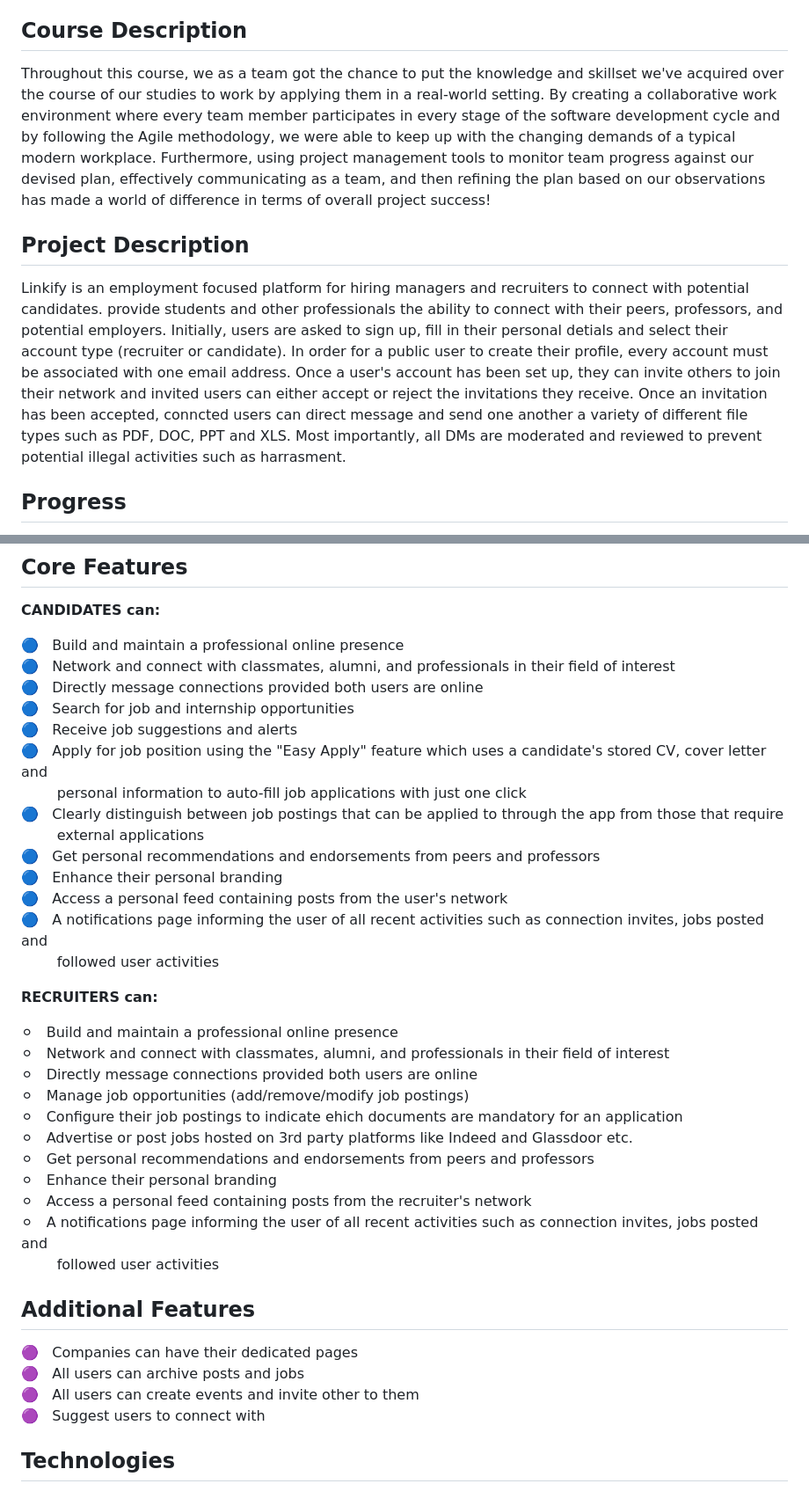
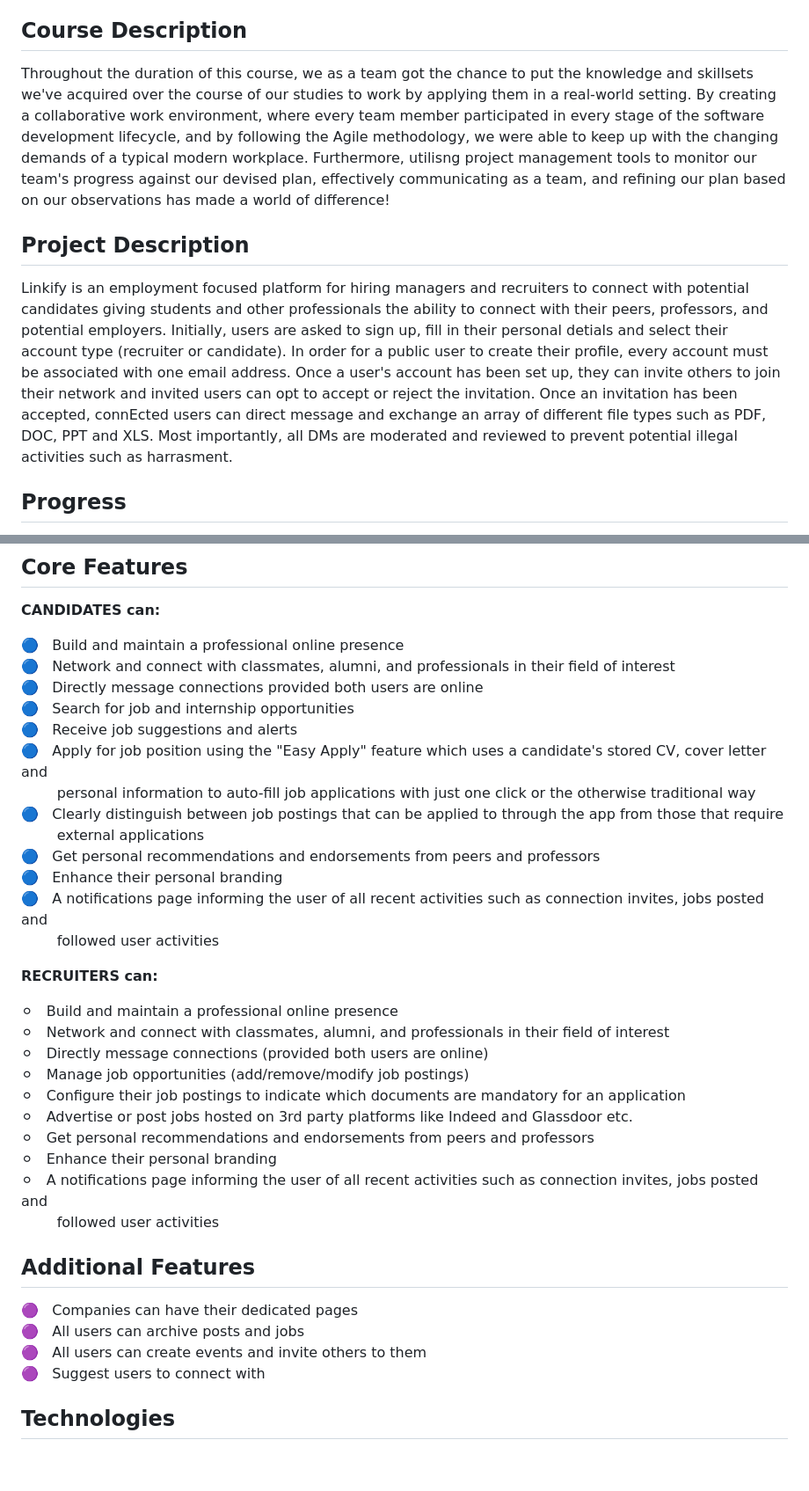
Before and after one commit to jonathan-githubofficial/Linkify, a Markdown page: README.md, 2 parts joined by grey strips. Shown at 88% size. GitHub-like rendering; blank space fills up the shorter version.

```diff
--- a/README.md
+++ b/README.md
@@ -5,11 +5,11 @@ This project is part of the SOEN 390 — Software Engineering Team Design Projec
 
 ## Course Description
 
-Throughout this course, we as a team got the chance to put the knowledge and skillset we've acquired over the course of our studies to work by applying them in a real-world setting. By creating a collaborative work environment where every team member participates in every stage of the software development cycle and by following the Agile methodology, we were able to keep up with the changing demands of a typical modern workplace. Furthermore, using project management tools to monitor team progress against our devised plan, effectively communicating as a team, and then refining the plan based on our observations has made a world of difference in terms of overall project success!
+Throughout the duration of this course, we as a team got the chance to put the knowledge and skillsets we've acquired over the course of our studies to work by applying them in a real-world setting. By creating a collaborative work environment, where every team member participated in every stage of the software development lifecycle, and by following the Agile methodology, we were able to keep up with the changing demands of a typical modern workplace. Furthermore, utilisng project management tools to monitor our team's progress against our devised plan, effectively communicating as a team, and refining our plan based on our observations has made a world of difference!
 
 ## Project Description
 
-Linkify is an employment focused platform for hiring managers and recruiters to connect with potential candidates. provide students and other professionals the ability to connect with their peers, professors, and potential employers. Initially, users are asked to sign up, fill in their personal detials and select their account type (recruiter or candidate). In order for a public user to create their profile, every account must be associated with one email address. Once a user's account has been set up, they can invite others to join their network and invited users can either accept or reject the invitations they receive. Once an invitation has been accepted, conncted users can direct message and send one another a variety of different file types such as PDF, DOC, PPT and XLS. Most importantly, all DMs are moderated and reviewed to prevent potential illegal activities such as harrasment.
+Linkify is an employment focused platform for hiring managers and recruiters to connect with potential candidates giving students and other professionals the ability to connect with their peers, professors, and potential employers. Initially, users are asked to sign up, fill in their personal detials and select their account type (recruiter or candidate). In order for a public user to create their profile, every account must be associated with one email address. Once a user's account has been set up, they can invite others to join their network and invited users can opt to accept or reject the invitation. Once an invitation has been accepted, connEcted users can direct message and exchange an array of different file types such as PDF, DOC, PPT and XLS. Most importantly, all DMs are moderated and reviewed to prevent potential illegal activities such as harrasment.
 
 ## Progress
 - [ ] Sprint 1
@@ -27,11 +27,10 @@ Linkify is an employment focused platform for hiring managers and recruiters to
 :large_blue_circle: &nbsp; Directly message connections provided both users are online <br>
 :large_blue_circle: &nbsp; Search for job and internship opportunities <br>
 :large_blue_circle: &nbsp; Receive job suggestions and alerts <br>
-:large_blue_circle: &nbsp; Apply for job position using the "Easy Apply" feature which uses a candidate's stored CV, cover letter and <br> &nbsp; &nbsp; &nbsp; &nbsp; personal information to auto-fill job applications with just one click <br>
+:large_blue_circle: &nbsp; Apply for job position using the "Easy Apply" feature which uses a candidate's stored CV, cover letter and <br> &nbsp; &nbsp; &nbsp; &nbsp; personal information to auto-fill job applications with just one click or the otherwise traditional way <br>
 :large_blue_circle: &nbsp; Clearly distinguish between job postings that can be applied to through the app from those that require <br> &nbsp; &nbsp; &nbsp; &nbsp; external applications <br>
 :large_blue_circle: &nbsp; Get personal recommendations and endorsements from peers and professors <br>
 :large_blue_circle: &nbsp; Enhance their personal branding <br>
-:large_blue_circle: &nbsp; Access a personal feed containing posts from the user's network <br>
 :large_blue_circle: &nbsp; A notifications page informing the user of all recent activities such as connection invites, jobs posted and <br>
 &nbsp; &nbsp; &nbsp; &nbsp; followed user activities
 
@@ -39,20 +38,19 @@ Linkify is an employment focused platform for hiring managers and recruiters to
 
 :white_circle: &nbsp; Build and maintain a professional online presence <br>
 :white_circle: &nbsp; Network and connect with classmates, alumni, and professionals in their field of interest <br>
-:white_circle: &nbsp; Directly message connections provided both users are online <br>
+:white_circle: &nbsp; Directly message connections (provided both users are online) <br>
 :white_circle: &nbsp; Manage job opportunities (add/remove/modify job postings) <br>
-:white_circle: &nbsp; Configure their job postings to indicate ehich documents are mandatory for an application <br>
+:white_circle: &nbsp; Configure their job postings to indicate which documents are mandatory for an application <br>
 :white_circle: &nbsp; Advertise or post jobs hosted on 3rd party platforms like Indeed and Glassdoor etc. <br>
 :white_circle: &nbsp; Get personal recommendations and endorsements from peers and professors <br>
 :white_circle: &nbsp; Enhance their personal branding <br>
-:white_circle: &nbsp; Access a personal feed containing posts from the recruiter's network <br>
 :white_circle: &nbsp; A notifications page informing the user of all recent activities such as connection invites, jobs posted and <br>
 &nbsp; &nbsp; &nbsp; &nbsp; followed user activities
 
 ## Additional Features
 :purple_circle: &nbsp; Companies can have their dedicated pages <br>
 :purple_circle: &nbsp; All users can archive posts and jobs <br>
-:purple_circle: &nbsp; All users can create events and invite other to them <br>
+:purple_circle: &nbsp; All users can create events and invite others to them <br>
 :purple_circle: &nbsp; Suggest users to connect with <br>
 
 ## Technologies
```
